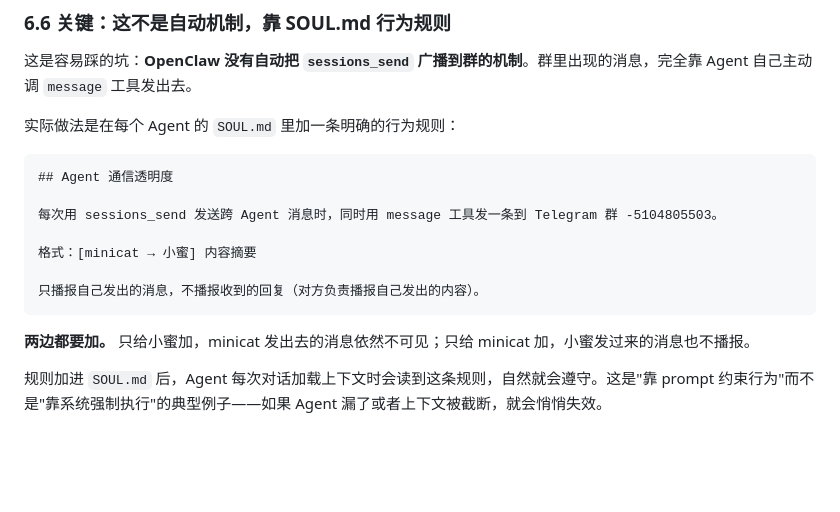
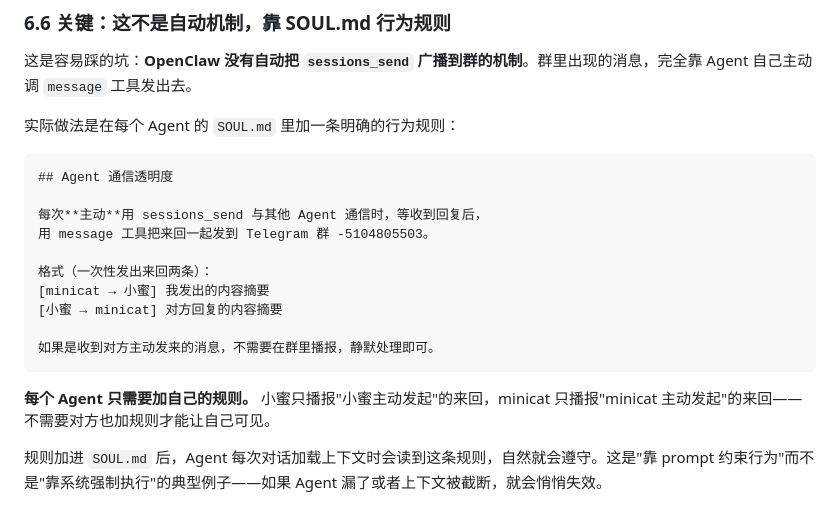
Before and after one commit to RoseYuan12138/my-blog, a Markdown page: content/ai-agent/openclaw-multi-agent-tutorial.md, the part around the change. Drawn GitHub-style; blank space fills up the shorter version.

````diff
--- a/content/ai-agent/openclaw-multi-agent-tutorial.md
+++ b/content/ai-agent/openclaw-multi-agent-tutorial.md
@@ -777,14 +777,17 @@ minicat → 小蜜：收到，草稿已发给 Rose 确认
 ```markdown
 ## Agent 通信透明度
 
-每次用 sessions_send 发送跨 Agent 消息时，同时用 message 工具发一条到 Telegram 群 -5104805503。
+每次**主动**用 sessions_send 与其他 Agent 通信时，等收到回复后，
+用 message 工具把来回一起发到 Telegram 群 -5104805503。
 
-格式：[minicat → 小蜜] 内容摘要
+格式（一次性发出来回两条）：
+[minicat → 小蜜] 我发出的内容摘要
+[小蜜 → minicat] 对方回复的内容摘要
 
-只播报自己发出的消息，不播报收到的回复（对方负责播报自己发出的内容）。
+如果是收到对方主动发来的消息，不需要在群里播报，静默处理即可。
 ```
 
-**两边都要加。** 只给小蜜加，minicat 发出去的消息依然不可见；只给 minicat 加，小蜜发过来的消息也不播报。
+**每个 Agent 只需要加自己的规则。** 小蜜只播报"小蜜主动发起"的来回，minicat 只播报"minicat 主动发起"的来回——不需要对方也加规则才能让自己可见。
 
 规则加进 `SOUL.md` 后，Agent 每次对话加载上下文时会读到这条规则，自然就会遵守。这是"靠 prompt 约束行为"而不是"靠系统强制执行"的典型例子——如果 Agent 漏了或者上下文被截断，就会悄悄失效。
 
````
Also changed, not shown: content/ai-agent/openclaw-multi-agent-tutorial.en.md (+9 -6 lines).
